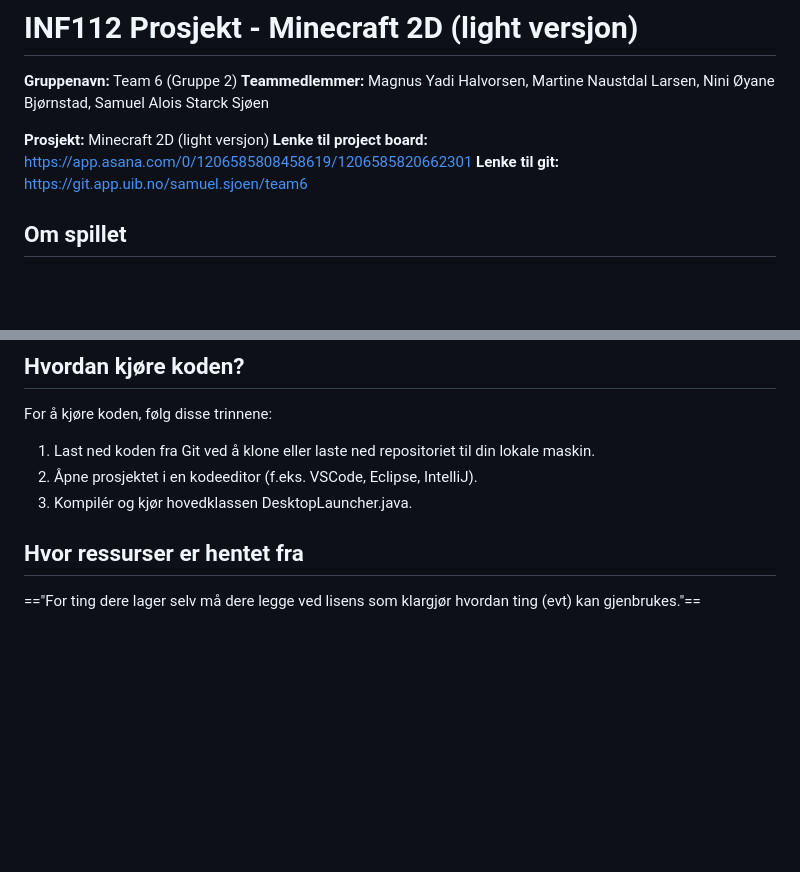
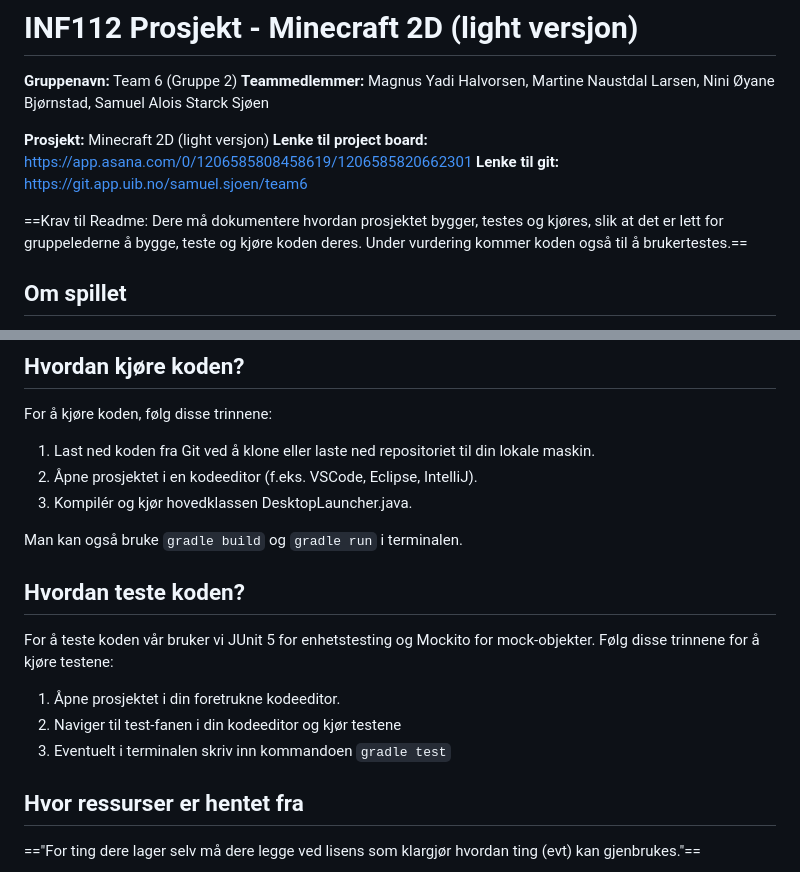
Before and after one commit to samuelsjoen/Minecraft-2D, a Markdown page: README.md, 2 parts joined by grey strips. GitHub-like rendering; blank space fills up the shorter version.

Commit message:
Små endringer i readme ift prosjektkrav

```diff
--- a/README.md
+++ b/README.md
@@ -6,6 +6,8 @@
 **Prosjekt:** Minecraft 2D (light versjon)
 **Lenke til project board:** https://app.asana.com/0/1206585808458619/1206585820662301
 **Lenke til git:** https://git.app.uib.no/samuel.sjoen/team6
+
+==Krav til Readme: Dere må dokumentere hvordan prosjektet bygger, testes og kjøres, slik at det er lett for gruppelederne å bygge, teste og kjøre koden deres. Under vurdering kommer koden også til å brukertestes.==
 
 ## Om spillet
 "Minecraft 2D light" er en todimensjonal versjon inspirert av det ikoniske Minecraft-universet. Målet er å utforske, bygge og mine ved å bevege seg rundt i en todimensjonell verden.
@@ -50,6 +52,16 @@ For å kjøre koden, følg disse trinnene:
 2. Åpne prosjektet i en kodeeditor (f.eks. VSCode, Eclipse, IntelliJ).
 3. Kompilér og kjør hovedklassen DesktopLauncher.java.
 
+Man kan også bruke `gradle build` og `gradle run` i terminalen.
+
+## Hvordan teste koden?
+
+For å teste koden vår bruker vi JUnit 5 for enhetstesting og Mockito for mock-objekter. Følg disse trinnene for å kjøre testene:
+
+1. Åpne prosjektet i din foretrukne kodeeditor.
+2. Naviger til test-fanen i din kodeeditor og kjør testene
+3. Eventuelt i terminalen skriv inn kommandoen `gradle test`
+
 ## Hvor ressurser er hentet fra
 
 =="For ting dere lager selv må dere legge ved lisens som klargjør hvordan ting (evt) kan gjenbrukes."==
```
Also changed, not shown: other parts of README.md (+1 -1 lines), doc/prosjektkrav.md (+3 -4 lines).
